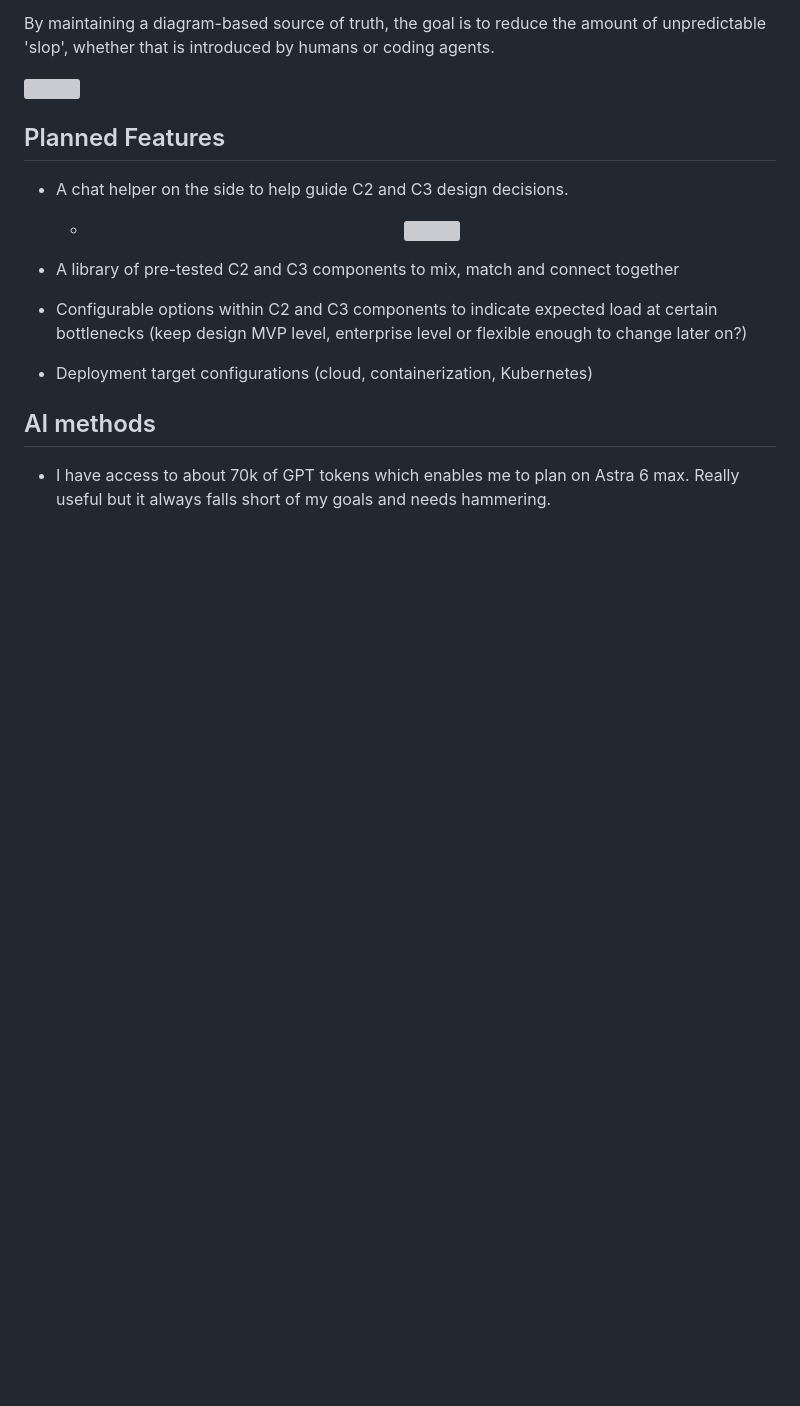
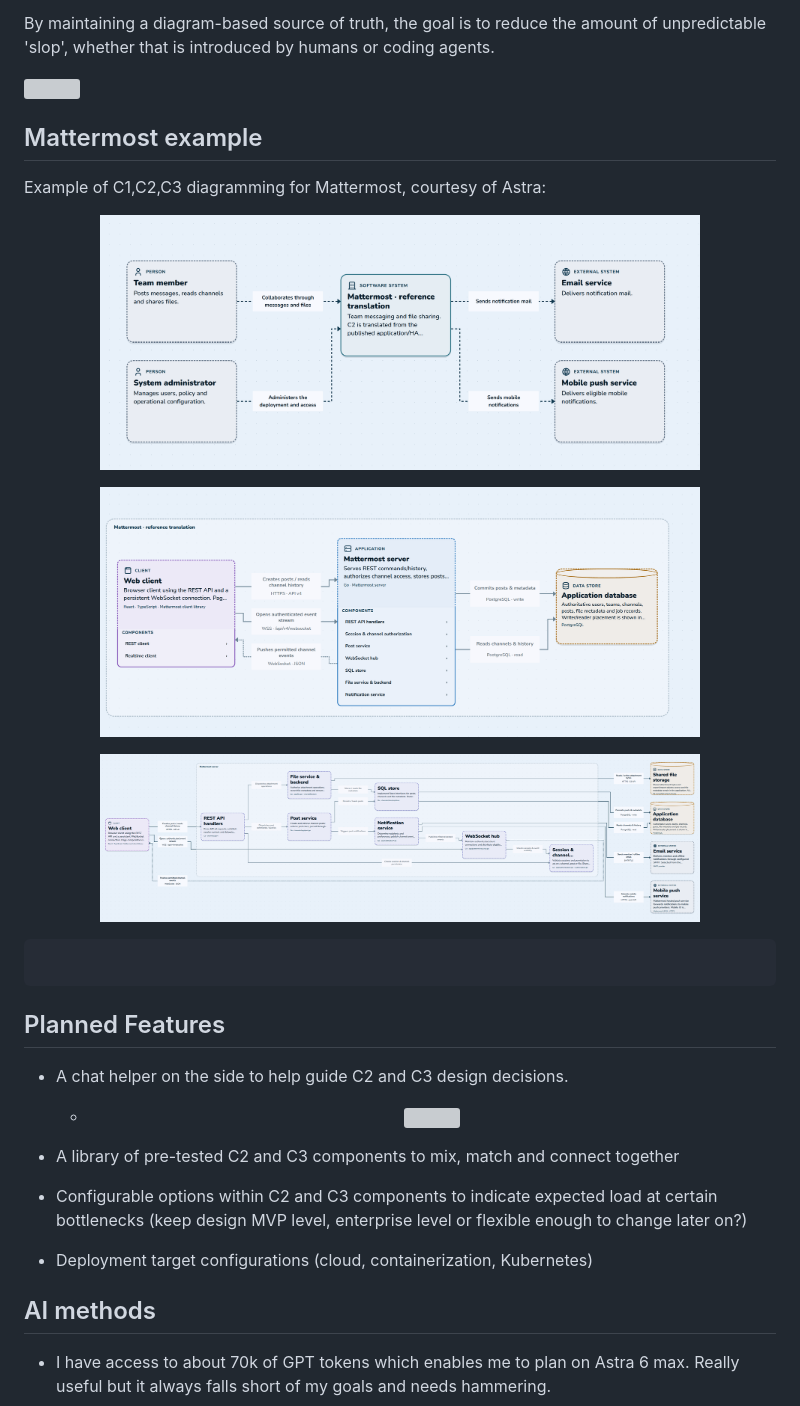
Before and after one commit to ashfordhill/jeeves, a Markdown page: README.md, the part around the change. Drawn GitHub-style; pictures changed too: .docs/mattermost-c1.png (added), .docs/mattermost-c2.png (added), .docs/mattermost-c3.png (added); blank space fills up the shorter version; grey boxes are pictures that could not be loaded.

Commit message:
update documentation

````diff
--- a/README.md
+++ b/README.md
@@ -17,6 +17,18 @@ The intention is to **reduce the amount of non-deterministic code** when designi
 By maintaining a diagram-based source of truth, the goal is to reduce the amount of unpredictable 'slop', whether that is introduced by humans or coding agents.
 
 ![](.docs/mvp-flow.gif)
+
+## Mattermost example
+
+Example of C1,C2,C3 diagramming for Mattermost, courtesy of Astra:
+
+<p align="center"><img src=".docs/mattermost-c1.png" width="600"/></p>
+<p align="center"><img src=".docs/mattermost-c2.png" width="600"/></p>
+<p align="center"><img src=".docs/mattermost-c3.png" width="600"/></p>
+
+```sh
+
+```
 
 ## Planned Features
 
````
Also changed, not shown: 7 other files.
